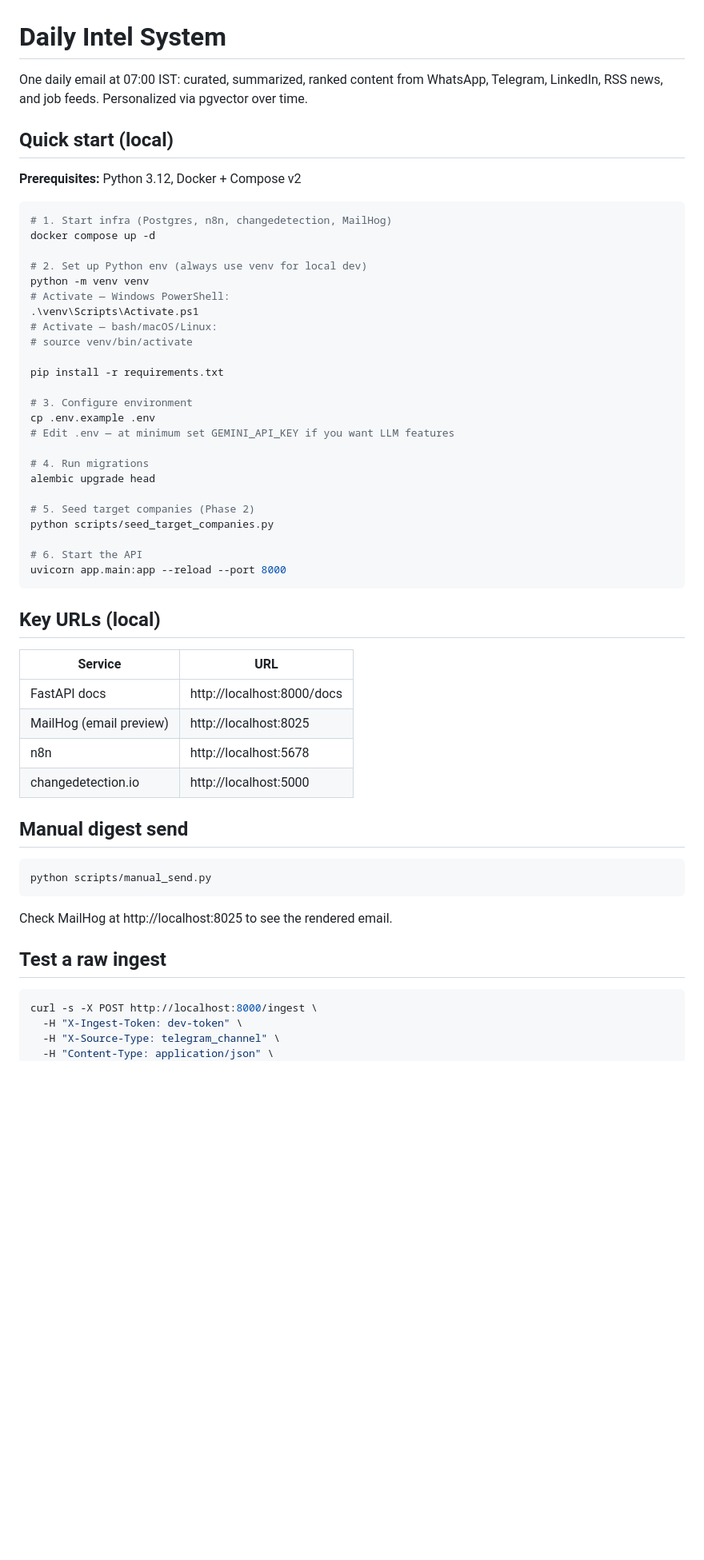
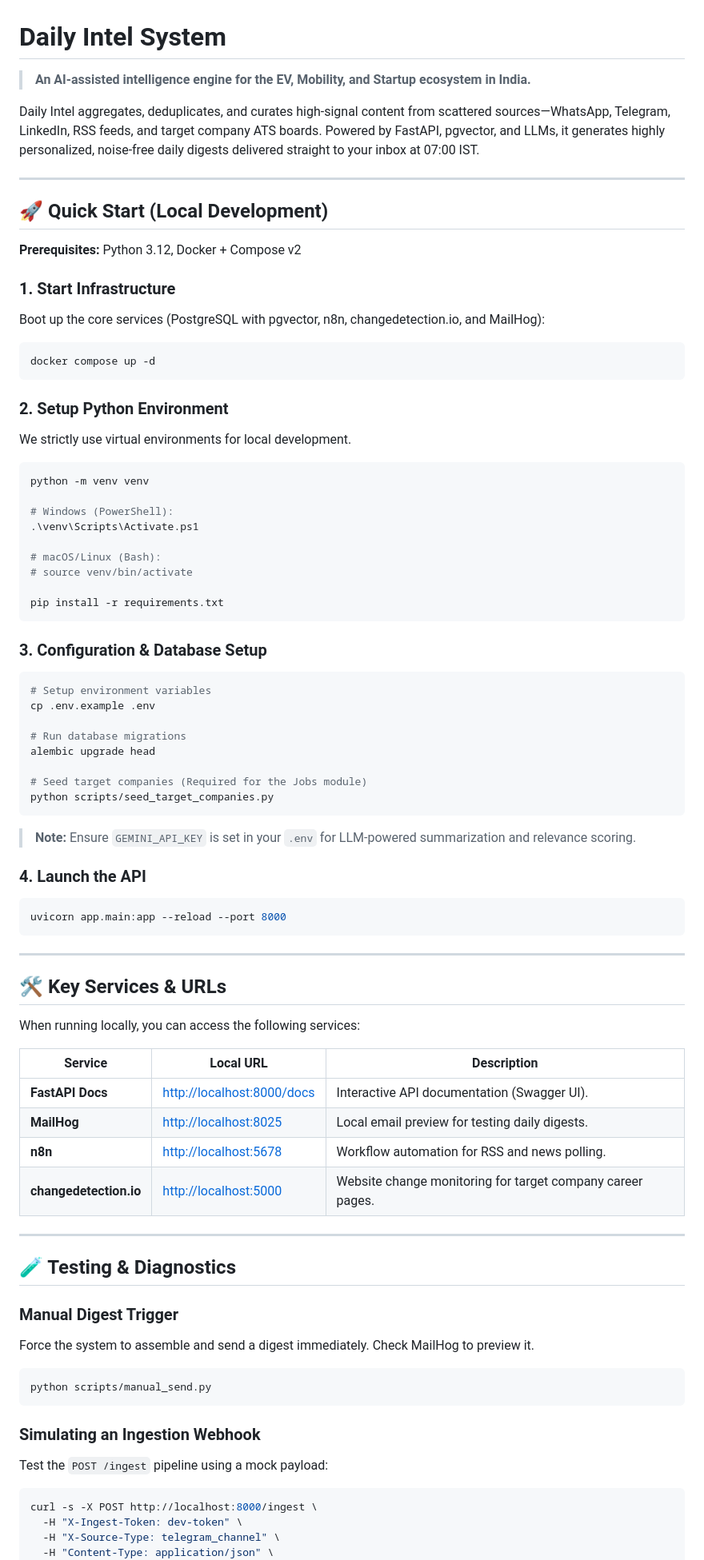
Before and after one commit to dev-infinity101/daily-intel, a Markdown page: intel-system/README.md, the part around one of its changes. Shown at 80% size. GitHub-like rendering; blank space fills up the shorter version.

Commit message:
docs: beautifully rewrote README.md for better presentation and structure

````diff
--- a/intel-system/README.md
+++ b/intel-system/README.md
@@ -1,57 +1,78 @@
 # Daily Intel System
 
-One daily email at 07:00 IST: curated, summarized, ranked content from WhatsApp, Telegram, LinkedIn, RSS news, and job feeds. Personalized via pgvector over time.
+> **An AI-assisted intelligence engine for the EV, Mobility, and Startup ecosystem in India.**
 
-## Quick start (local)
+Daily Intel aggregates, deduplicates, and curates high-signal content from scattered sources—WhatsApp, Telegram, LinkedIn, RSS feeds, and target company ATS boards. Powered by FastAPI, pgvector, and LLMs, it generates highly personalized, noise-free daily digests delivered straight to your inbox at 07:00 IST.
+
+---
+
+## 🚀 Quick Start (Local Development)
 
 **Prerequisites:** Python 3.12, Docker + Compose v2
 
+### 1. Start Infrastructure
+Boot up the core services (PostgreSQL with pgvector, n8n, changedetection.io, and MailHog):
 ```bash
-# 1. Start infra (Postgres, n8n, changedetection, MailHog)
 docker compose up -d
+```
 
-# 2. Set up Python env (always use venv for local dev)
+### 2. Setup Python Environment
+We strictly use virtual environments for local development.
+```bash
 python -m venv venv
-# Activate — Windows PowerShell:
+
+# Windows (PowerShell):
 .\venv\Scripts\Activate.ps1
-# Activate — bash/macOS/Linux:
+
+# macOS/Linux (Bash):
 # source venv/bin/activate
 
 pip install -r requirements.txt
+```
 
-# 3. Configure environment
+### 3. Configuration & Database Setup
+```bash
+# Setup environment variables
 cp .env.example .env
-# Edit .env — at minimum set GEMINI_API_KEY if you want LLM features
 
-# 4. Run migrations
+# Run database migrations
 alembic upgrade head
 
-# 5. Seed target companies (Phase 2)
+# Seed target companies (Required for the Jobs module)
 python scripts/seed_target_companies.py
+```
+> **Note:** Ensure `GEMINI_API_KEY` is set in your `.env` for LLM-powered summarization and relevance scoring.
 
-# 6. Start the API
+### 4. Launch the API
+```bash
 uvicorn app.main:app --reload --port 8000
 ```
 
-## Key URLs (local)
+---
 
-| Service | URL |
-|---|---|
-| FastAPI docs | http://localhost:8000/docs |
-| MailHog (email preview) | http://localhost:8025 |
-| n8n | http://localhost:5678 |
-| changedetection.io | http://localhost:5000 |
+## 🛠 Key Services & URLs
 
-## Manual digest send
+When running locally, you can access the following services:
 
+| Service | Local URL | Description |
+|---|---|---|
+| **FastAPI Docs** | [http://localhost:8000/docs](http://localhost:8000/docs) | Interactive API documentation (Swagger UI). |
+| **MailHog** | [http://localhost:8025](http://localhost:8025) | Local email preview for testing daily digests. |
+| **n8n** | [http://localhost:5678](http://localhost:5678) | Workflow automation for RSS and news polling. |
+| **changedetection.io**| [http://localhost:5000](http://localhost:5000) | Website change monitoring for target company career pages. |
+
+---
+
+## 🧪 Testing & Diagnostics
+
+### Manual Digest Trigger
+Force the system to assemble and send a digest immediately. Check MailHog to preview it.
 ```bash
 python scripts/manual_send.py
 ```
 
-Check MailHog at http://localhost:8025 to see the rendered email.
-
-## Test a raw ingest
-
+### Simulating an Ingestion Webhook
+Test the `POST /ingest` pipeline using a mock payload:
 ```bash
 curl -s -X POST http://localhost:8000/ingest \
   -H "X-Ingest-Token: dev-token" \
````
Also changed, not shown: other parts of intel-system/README.md (+28 -23 lines).
